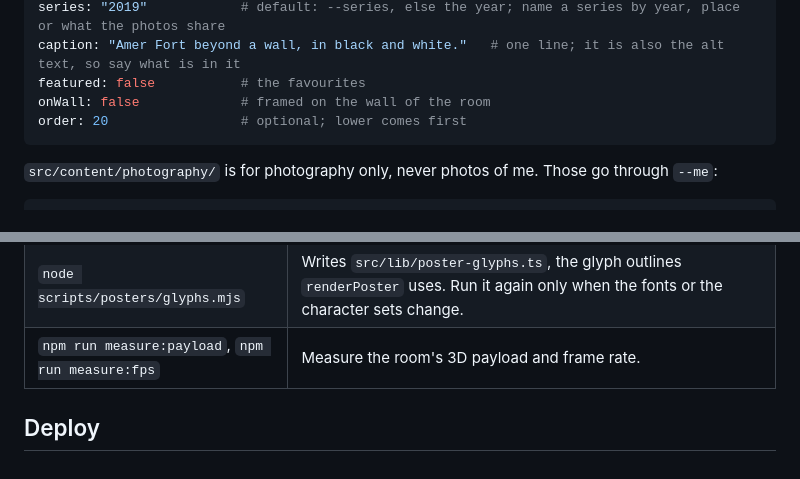
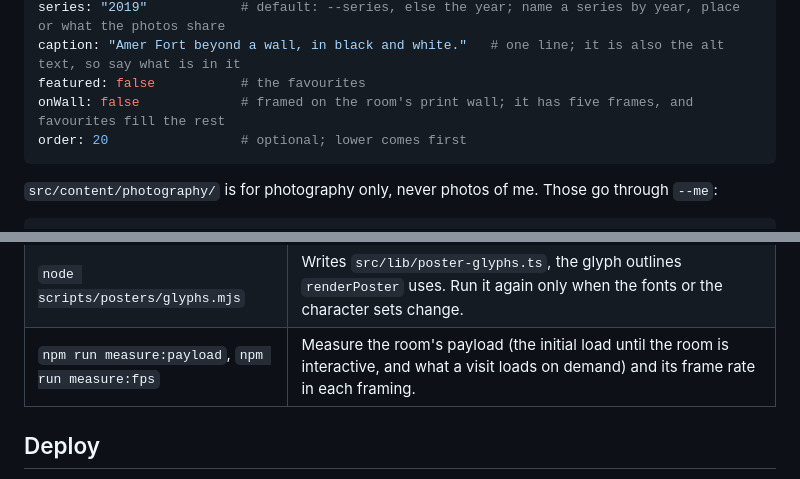
Before and after one commit to saahilsanganeriya/portfolio-website, a Markdown page: README.md, 2 parts joined by grey strips. Rendered like a GitHub page.

Commit message:
Say in the README what the print wall shows and what the payload script measures, and credit the runtime-drawn album
Co-Authored-By: Claude Opus 5.5 (1M context) <noreply@anthropic.com>

````diff
--- a/README.md
+++ b/README.md
@@ -94,7 +94,7 @@ place: "Amer Fort"        # optional
 series: "2019"            # default: --series, else the year; name a series by year, place or what the photos share
 caption: "Amer Fort beyond a wall, in black and white."   # one line; it is also the alt text, so say what is in it
 featured: false           # the favourites
-onWall: false             # framed on the wall of the room
+onWall: false             # framed on the room's print wall; it has five frames, and favourites fill the rest
 order: 20                 # optional; lower comes first
 ```
 
@@ -165,7 +165,7 @@ favourites stays in `blender/posters/`.
 | `npm run posters:runtime [-- <slug> ...]` | Writes the runtime copies of the favourites' posters to `public/room/posters/` (AVIF 683×1024 and KTX2 512×768, 120 KB or less each). |
 | `npm run favorites -- <export folder>` | Writes `src/content/favorites.json` from a Letterboxd export's `profile.csv`. |
 | `node scripts/posters/glyphs.mjs` | Writes `src/lib/poster-glyphs.ts`, the glyph outlines `renderPoster` uses. Run it again only when the fonts or the character sets change. |
-| `npm run measure:payload`, `npm run measure:fps` | Measure the room's 3D payload and frame rate. |
+| `npm run measure:payload`, `npm run measure:fps` | Measure the room's payload (the initial load until the room is interactive, and what a visit loads on demand) and its frame rate in each framing. |
 
 ## Deploy
 
````
Also changed, not shown: blender/ASSETS.md (+2 -1 lines).
